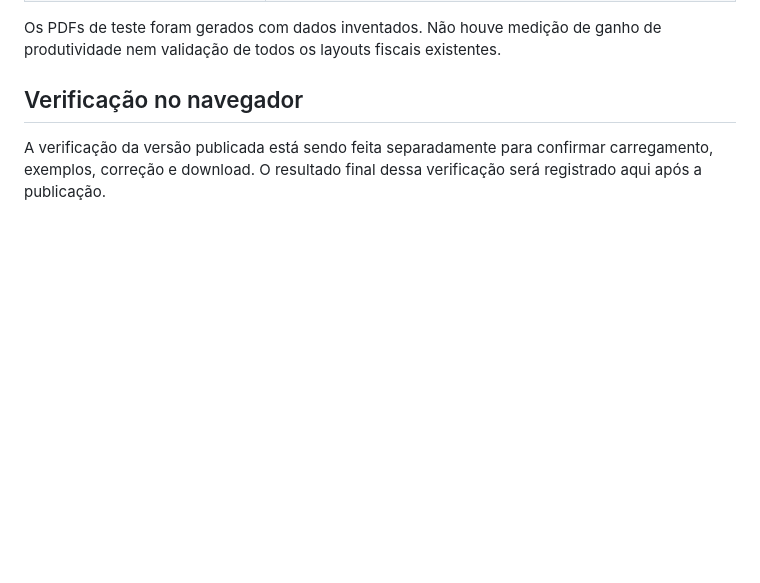
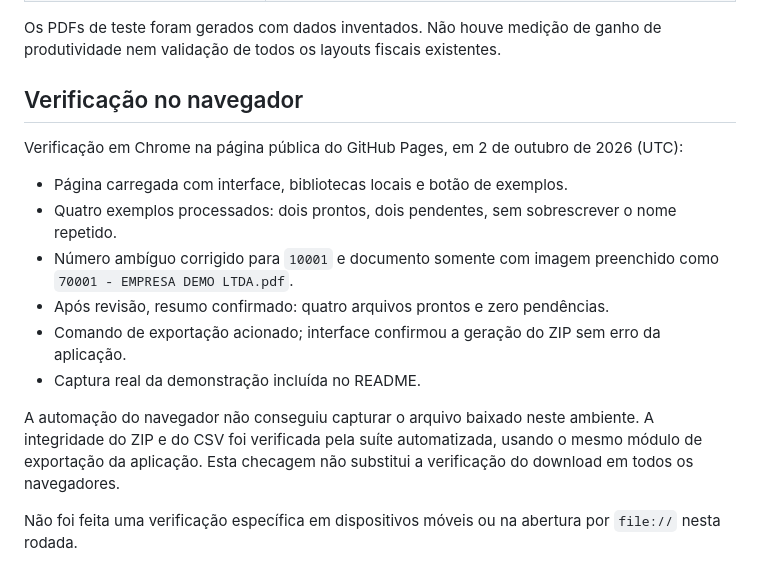
Before and after one commit to neto-trindade/renomeador-pdf, a Markdown page: docs/VALIDACAO.md, the part around the change. Drawn GitHub-style; blank space fills up the shorter version.

Commit message:
Inclui captura da demonstração e resultado da validação no navegador

```diff
--- a/docs/VALIDACAO.md
+++ b/docs/VALIDACAO.md
@@ -27,4 +27,15 @@ Os PDFs de teste foram gerados com dados inventados. Não houve medição de gan
 
 ## Verificação no navegador
 
-A verificação da versão publicada está sendo feita separadamente para confirmar carregamento, exemplos, correção e download. O resultado final dessa verificação será registrado aqui após a publicação.
+Verificação em Chrome na página pública do GitHub Pages, em 2 de outubro de 2026 (UTC):
+
+- Página carregada com interface, bibliotecas locais e botão de exemplos.
+- Quatro exemplos processados: dois prontos, dois pendentes, sem sobrescrever o nome repetido.
+- Número ambíguo corrigido para `10001` e documento somente com imagem preenchido como `70001 - EMPRESA DEMO LTDA.pdf`.
+- Após revisão, resumo confirmado: quatro arquivos prontos e zero pendências.
+- Comando de exportação acionado; interface confirmou a geração do ZIP sem erro da aplicação.
+- Captura real da demonstração incluída no README.
+
+A automação do navegador não conseguiu capturar o arquivo baixado neste ambiente. A integridade do ZIP e do CSV foi verificada pela suíte automatizada, usando o mesmo módulo de exportação da aplicação. Esta checagem não substitui a verificação do download em todos os navegadores.
+
+Não foi feita uma verificação específica em dispositivos móveis ou na abertura por `file://` nesta rodada.
```
Also changed, not shown: README.md (+2 -0 lines), docs/interface.jpg (added).
